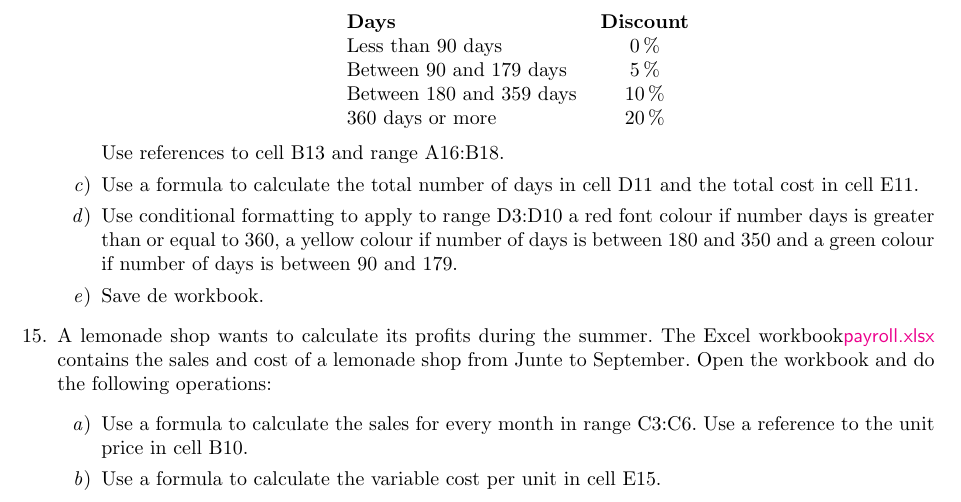
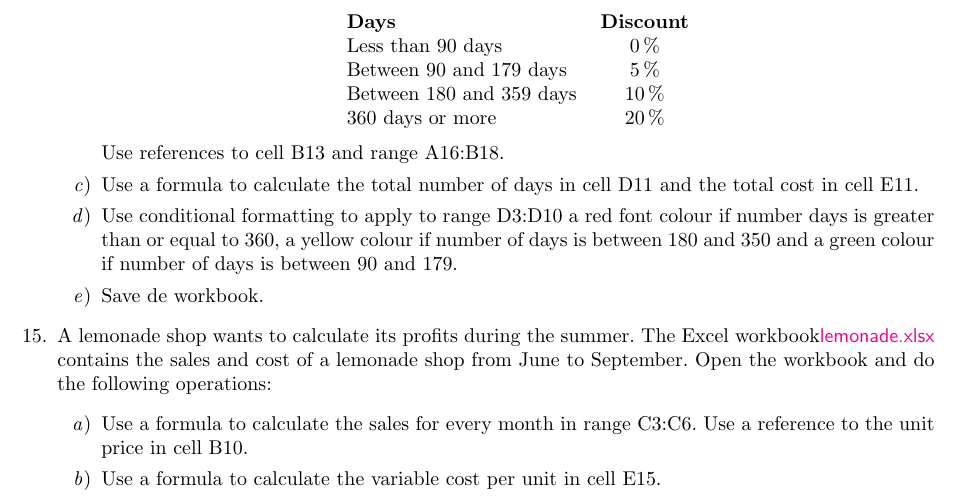
Before and after one commit to asalber/excel-exercises, a LaTeX problem sheet (excel_exercises.tex, which reads formulas.tex): part of page 7 of 13, cut so that both start at the same text. Compiled offline with pdfLaTeX.

Commit message:
Fixed mistake in Excel exercises.

```diff
--- a/formulas.tex
+++ b/formulas.tex
@@ -217,8 +217,8 @@ Use references to cell B13 and range A16:B18.
 
 \item \label{lemmonade}A lemonade shop wants to calculate its profits during the summer.
 The Excel
-workbook\href{http://aprendeconalf.es/office/excel/exercises/formulas/payroll.xlsx}{\textsf{payroll.xlsx}} contains the
-sales and cost of a lemonade shop from Junte to September.
+workbook\href{http://aprendeconalf.es/office/excel/exercises/formulas/lemonade.xlsx}{\textsf{lemonade.xlsx}} contains
+the sales and cost of a lemonade shop from June to September.
 Open the workbook and do the following operations:
 \begin{enumerate}
 \item Use a formula to calculate the sales for every month in range C3:C6.
```
Also changed, not shown: excel_exercises.pdf.
